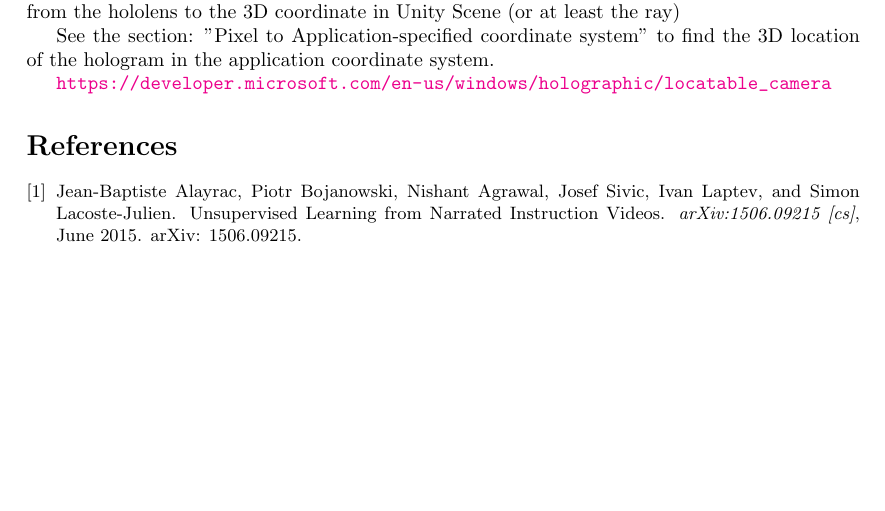
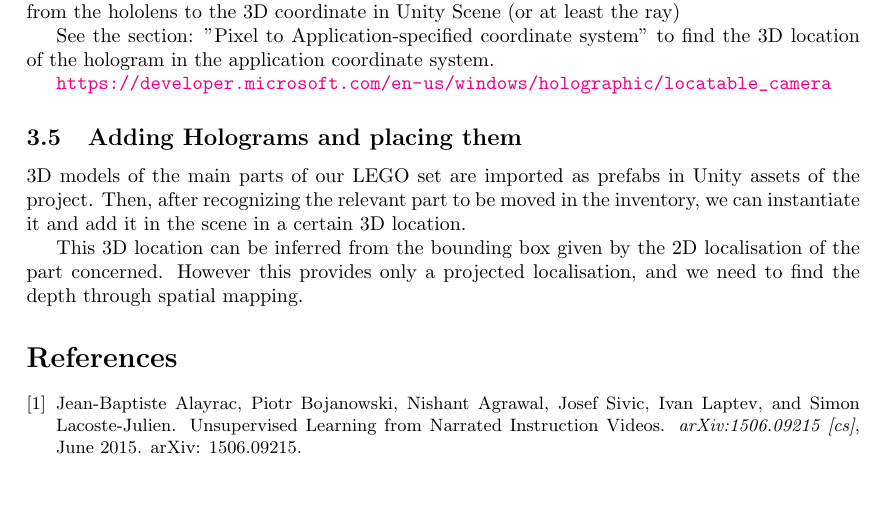
Before and after one commit to palanglois/augmentedReality, a LaTeX document (report/report.tex): part of page 3 of 3, cut so that both start at the same text. Compiled offline with pdfLaTeX.

Commit message:
updating report

```diff
--- a/report/report.tex
+++ b/report/report.tex
@@ -26,7 +26,7 @@
 \date\today
 
 \pdfinfo{%
-  /Title    (Project proposal - Computer vision - Sbai & Langlois)
+  /Title    (Project report - Computer vision - Sbai & Langlois)
   /Author   (Othman Sbai, Pierre-Alain Langlois)
   /Creator  (Pierre-Alain Langlois, Othman Sbai)
   /Subject  (Augmented reality - tracking)
@@ -102,10 +102,10 @@ See the section: "Pixel to Application-specified coordinate system" to find the
 
 \url{https://developer.microsoft.com/en-us/windows/holographic/locatable_camera}
 
+\subsection{Adding Holograms and placing them}
+3D models of the main parts of our LEGO set are imported as prefabs in Unity assets of the project. Then, after recognizing the relevant part to be moved in the inventory, we can instantiate it and add it in the scene in a certain 3D location.
 
-
-
-
+This 3D location can be inferred from the bounding box given by the 2D localisation of the part concerned. However this provides only a projected localisation, and we need to find the depth through spatial mapping.
 
 \bibliographystyle{plain}
 \bibliography{biblio}
```
Also changed, not shown: report/report.pdf.
